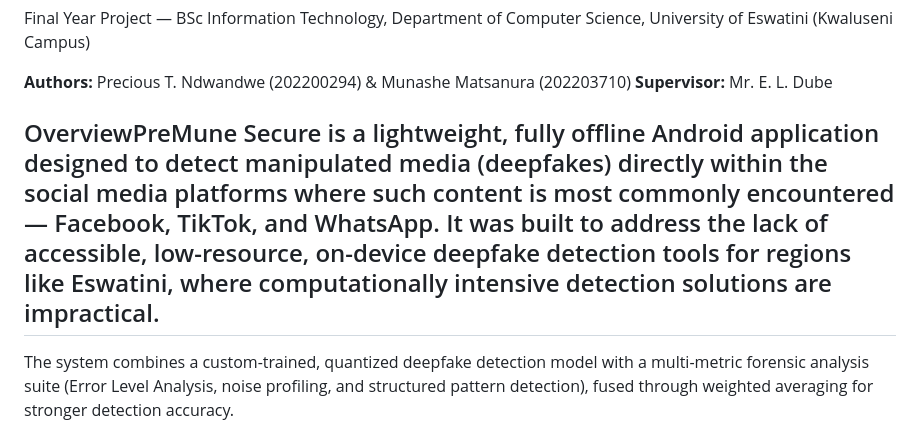
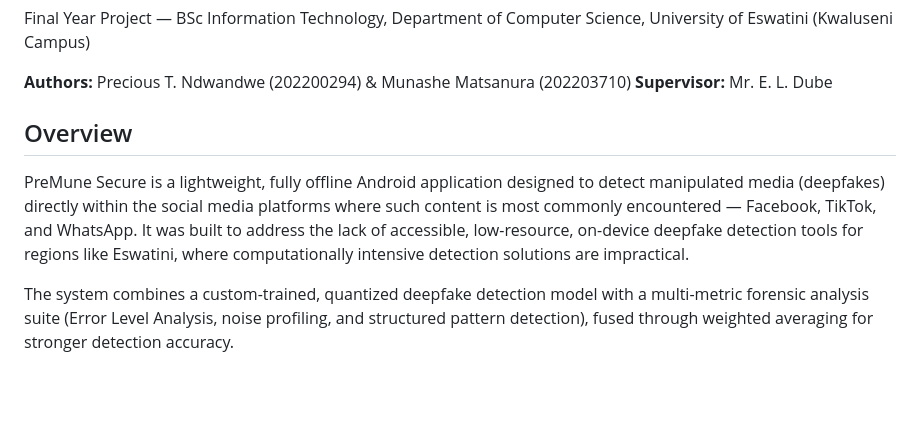
Before and after one commit to Moonash16/Final-year-project-CSC400, a Markdown page: README.md, the part around the change. GitHub-like rendering; blank space fills up the shorter version.

Commit message:
Improve formatting of the overview section in README
Added a line break in the overview section for better readability.

```diff
--- a/README.md
+++ b/README.md
@@ -7,7 +7,8 @@ Final Year Project — BSc Information Technology, Department of Computer Scienc
 **Authors:** Precious T. Ndwandwe (202200294) & Munashe Matsanura (202203710)
 **Supervisor:** Mr. E. L. Dube
 
-## OverviewPreMune Secure is a lightweight, fully offline Android application designed to detect manipulated media (deepfakes) directly within the social media platforms where such content is most commonly encountered — Facebook, TikTok, and WhatsApp. It was built to address the lack of accessible, low-resource, on-device deepfake detection tools for regions like Eswatini, where computationally intensive detection solutions are impractical.
+## Overview
+PreMune Secure is a lightweight, fully offline Android application designed to detect manipulated media (deepfakes) directly within the social media platforms where such content is most commonly encountered — Facebook, TikTok, and WhatsApp. It was built to address the lack of accessible, low-resource, on-device deepfake detection tools for regions like Eswatini, where computationally intensive detection solutions are impractical.
 
 The system combines a custom-trained, quantized deepfake detection model with a multi-metric forensic analysis suite (Error Level Analysis, noise profiling, and structured pattern detection), fused through weighted averaging for stronger detection accuracy.
 
```
